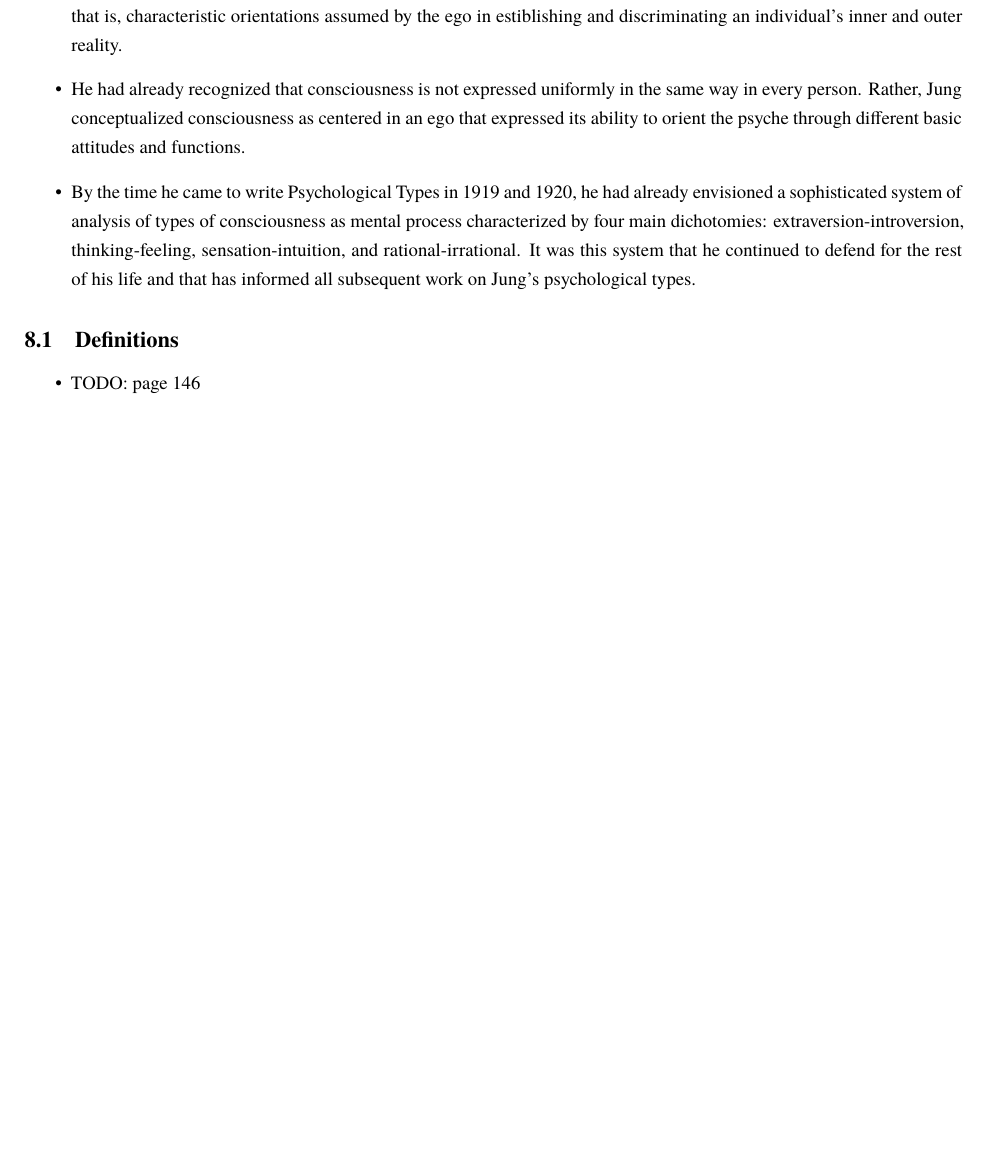
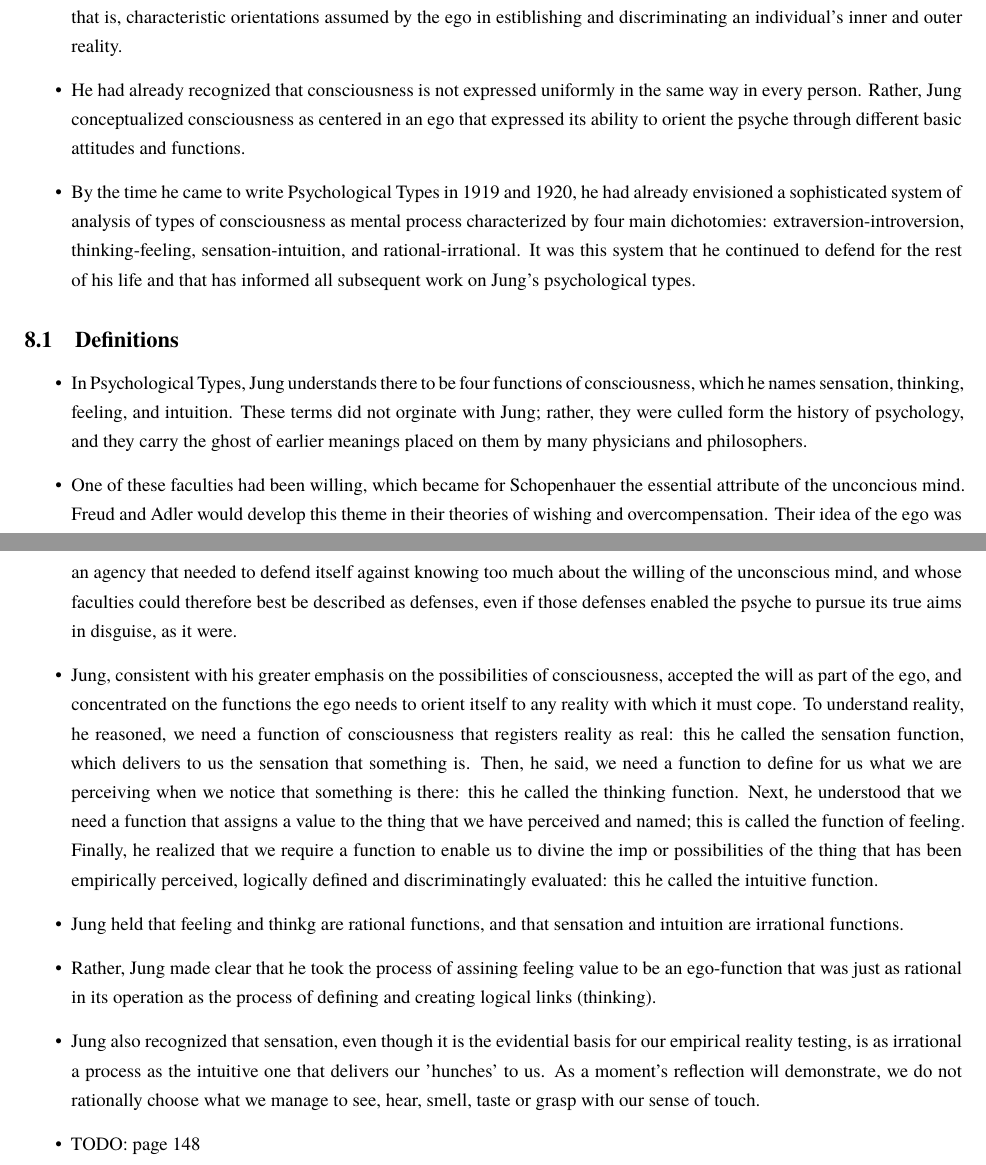
Before and after one commit to cdluminate/MyNotes, a LaTeX document (jungian.tex, which reads src/beebe.tex): part of page 30 of 31 before the commit and two parts of pages 30 and 31 of 32 after it, the two joined at a grey line, cut so that both start at the same text, the shorter picture padded with empty space. Compiled offline with XeLaTeX; a missing font is replaced by an installed copy or a similar font.

Commit message:
beebe: update

```diff
--- a/src/beebe.tex
+++ b/src/beebe.tex
@@ -569,6 +569,50 @@ psychological types.
 \end{itemize}
 
 \subsection{Definitions}
+
 \begin{itemize}
-\item TODO: page 146
+
+\item In Psychological Types, Jung understands there to be four functions of
+consciousness, which he names sensation, thinking, feeling, and intuition.
+These terms did not orginate with Jung; rather, they were culled form the
+history of psychology, and they carry the ghost of earlier meanings placed on
+them by many physicians and philosophers.
+
+\item One of these faculties had been willing, which became for Schopenhauer
+the essential attribute of the unconcious mind. Freud and Adler would develop
+this theme in their theories of wishing and overcompensation. Their idea of the
+ego was an agency that needed to defend itself against knowing too much about
+the willing of the unconscious mind, and whose faculties could therefore best
+be described as defenses, even if those defenses enabled the psyche to pursue
+its true aims in disguise, as it were.
+
+\item Jung, consistent with his greater emphasis on the possibilities of
+consciousness, accepted the will as part of the ego, and concentrated on the
+functions the ego needs to orient itself to any reality with which it must
+cope. To understand reality, he reasoned, we need a function of consciousness
+that registers reality as real: this he called the sensation function, which
+delivers to us the sensation that something is. Then, he said, we need a
+function to define for us what we are perceiving when we notice that something
+is there: this he called the thinking function. Next, he understood that we
+need a function that assigns a value to the thing that we have perceived and
+named; this is called the function of feeling. Finally, he realized that we
+require a function to enable us to divine the imp or possibilities of the thing
+that has been empirically perceived, logically defined and discriminatingly
+evaluated: this he called the intuitive function.
+
+\item Jung held that feeling and thinkg are rational functions, and that
+sensation and intuition are irrational functions.
+
+\item Rather, Jung made clear that he took the process of assining feeling
+value to be an ego-function that was just as rational in its operation as the
+process of defining and creating logical links (thinking).
+
+\item Jung also recognized that sensation, even though it is the evidential
+basis for our empirical reality testing, is as irrational a process as the
+intuitive one that delivers our 'hunches' to us. As a moment's reflection will
+demonstrate, we do not rationally choose what we manage to see, hear, smell,
+taste or grasp with our sense of touch.
+
+\item TODO: page 148
+
 \end{itemize}
```
